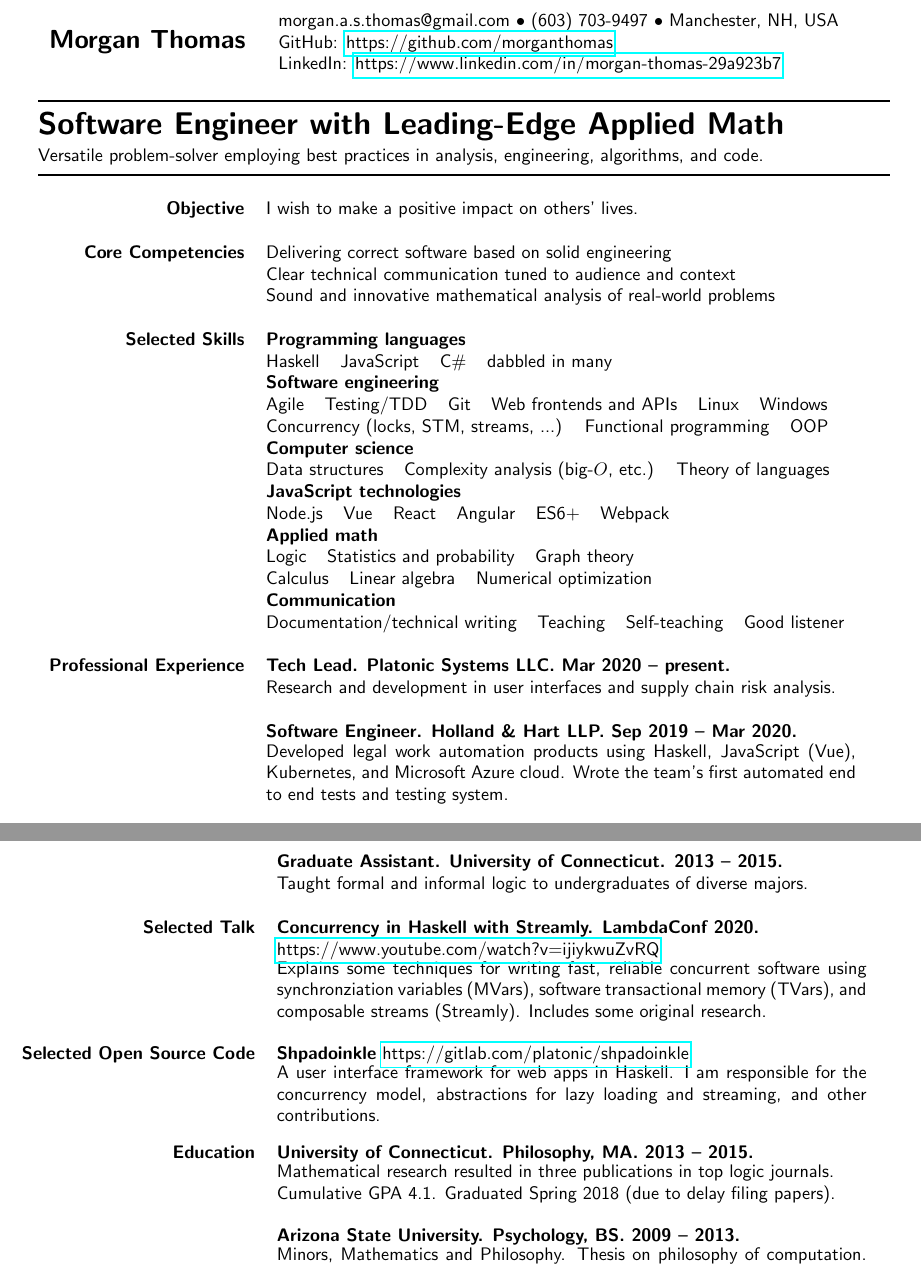
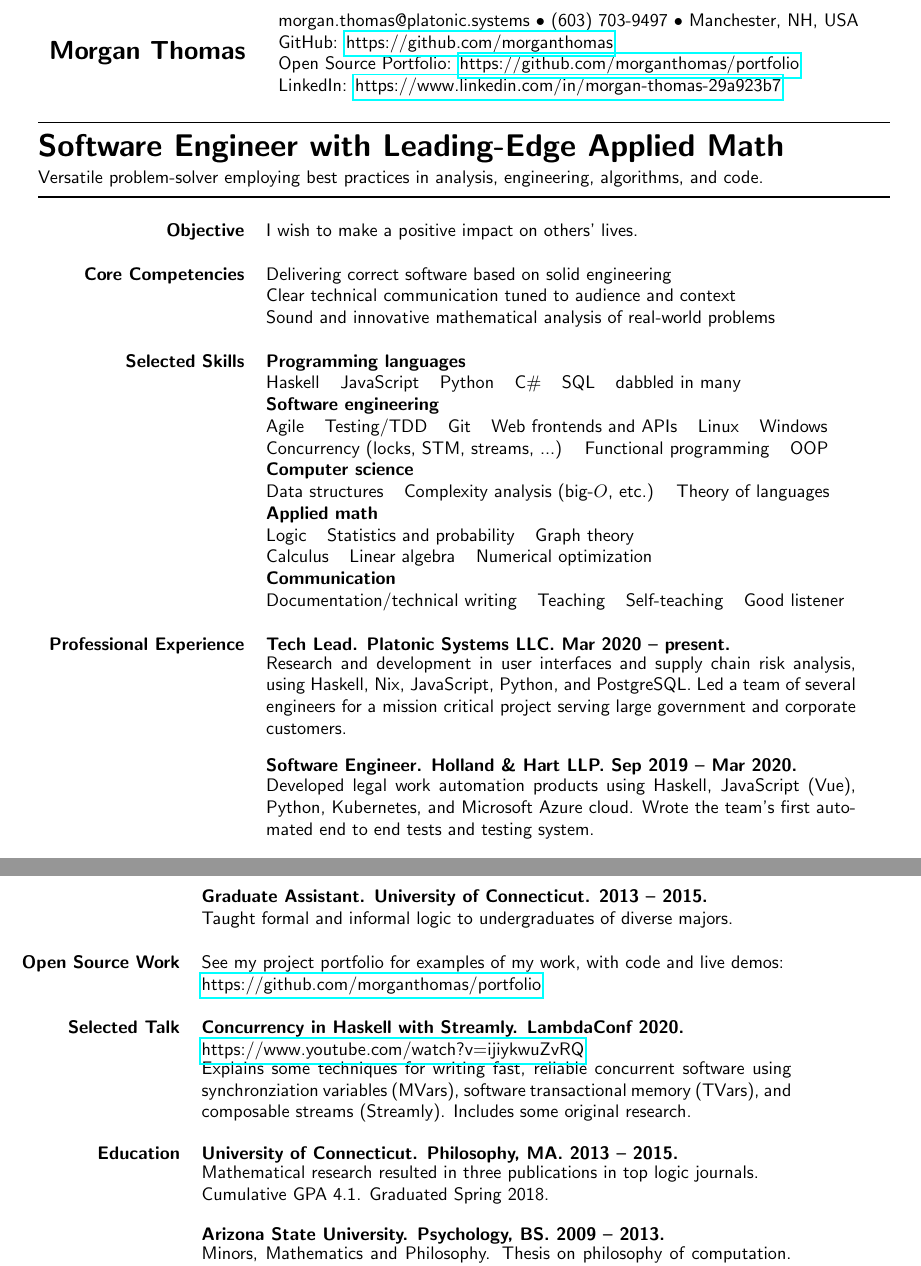
Before and after one commit to morganthomas/resume, a LaTeX CV (src/resume.tex): two parts of pages 1 and 2 of 2, joined at a grey line, cut so that both start at the same text. Compiled offline with pdfLaTeX.

Commit message:
misc updates

```diff
--- a/src/resume.tex
+++ b/src/resume.tex
@@ -13,8 +13,9 @@
   {\Large\bf Morgan Thomas} &
   \begin{minipage}[b]{0.2\textwidth}
     \begin{tabular}{l}
-      morgan.a.s.thomas@gmail.com $\bullet$ (603) 703-9497 $\bullet$ Manchester, NH, USA \\
+      morgan.thomas@platonic.systems $\bullet$ (603) 703-9497 $\bullet$ Manchester, NH, USA \\
       GitHub: \href{https://github.com/morganthomas}{https://github.com/morganthomas} \\
+      Open Source Portfolio: \href{https://github.com/morganthomas/portfolio}{https://github.com/morganthomas/portfolio} \\
       LinkedIn: \href{https://www.linkedin.com/in/morgan-thomas-29a923b7}{https://www.linkedin.com/in/morgan-thomas-29a923b7}
     \end{tabular}
   \end{minipage}
@@ -43,14 +44,12 @@ Versatile problem-solver employing best practices in analysis, engineering, algo
   & Sound and innovative mathematical analysis of real-world problems \\ \\
 
   {\bf Selected Skills}  & {\bf Programming languages} \\
-  & Haskell \spc JavaScript \spc C\# \spc dabbled in many \\
+  & Haskell \spc JavaScript \spc Python \spc C\# \spc SQL \spc dabbled in many \\
   & {\bf Software engineering} \\
   & Agile \spc Testing/TDD \spc Git \spc Web frontends and APIs \spc Linux \spc Windows \\
   & Concurrency (locks, STM, streams, ...) \spc Functional programming \spc OOP \\
   & {\bf Computer science} \\
   & Data structures \spc Complexity analysis (big-$O$, etc.) \spc Theory of languages \\
-  & {\bf JavaScript technologies} \\
-  & Node.js \spc Vue \spc React \spc Angular \spc ES6+ \spc Webpack \\
   & {\bf Applied math} \\
   & Logic \spc Statistics and probability \spc Graph theory \\
   & Calculus \spc Linear algebra \spc Numerical optimization \\
@@ -59,9 +58,9 @@ Versatile problem-solver employing best practices in analysis, engineering, algo
 
   {\bf Professional Experience}
   & {\bf Tech Lead. Platonic Systems LLC. Mar 2020 -- present.}\\
-  & \parbox{4.5in}{Research and development in user interfaces and supply chain risk analysis.} \\ \\
+  & \parbox{4.5in}{Research and development in user interfaces and supply chain risk analysis, using Haskell, Nix, JavaScript, Python, and PostgreSQL. Led a team of several engineers for a mission critical project serving large government and corporate customers.} \\ \\
   & {\bf Software Engineer. Holland \& Hart LLP. Sep 2019 -- Mar 2020.} \\
-  & \parbox{4.5in}{Developed legal work automation products using Haskell, JavaScript (Vue), Kubernetes, and Microsoft Azure cloud. Wrote the team's first automated end to end tests and testing system.} \\ \\
+  & \parbox{4.5in}{Developed legal work automation products using Haskell, JavaScript (Vue), Python, Kubernetes, and Microsoft Azure cloud. Wrote the team's first automated end to end tests and testing system.} \\ \\
 
   & {\bf Developer, Co-Founder. Kassir.io. Jun 2018 -- Mar 2020.} \\
   & \parbox{4.5in}{Used Haskell to develop an algorithmic cryptocurrency trading system. Focus on math algorithm design, dev, and automated testing.} \\ \\
@@ -83,19 +82,18 @@ Versatile problem-solver employing best practices in analysis, engineering, algo
   & \parbox{4.5in}{Taught formal and informal logic to undergraduates of diverse majors.} \\ \\
 %\end{tabular}
 
+  {\bf Open Source Work}
+  & \parbox{4.5in}{See my project portfolio for examples of my work, with code and live demos:} \\
+  & {\href{https://github.com/morganthomas/portfolio}{https://github.com/morganthomas/portfolio}} \\ \\
+
 %\begin{tabular}{rl}
   {\bf Selected Talk}
   & {\bf Concurrency in Haskell with Streamly. LambdaConf 2020.} \\
   & {\href{https://www.youtube.com/watch?v=ijiykwuZvRQ}{https://www.youtube.com/watch?v=ijiykwuZvRQ}} \\
   & \parbox{4.5in}{Explains some techniques for writing fast, reliable concurrent software using synchronziation variables (MVars), software transactional memory (TVars), and composable streams (Streamly). Includes some original research.} \\ \\
 
-  {\bf Selected Open Source Code}
-
-	& {{\bf Shpadoinkle} \href{https://gitlab.com/platonic/shpadoinkle}{https://gitlab.com/platonic/shpadoinkle}} \\
-  & \parbox{4.5in}{A user interface framework for web apps in Haskell. I am responsible for the concurrency model, abstractions for lazy loading and streaming, and other contributions.} \\ \\
-
   {\bf Education} & {\bf University of Connecticut. Philosophy, MA. 2013 -- 2015.} \\
-  & \parbox{4.5in}{Mathematical research resulted in three publications in top logic journals. \\ Cumulative GPA 4.1. Graduated Spring 2018 (due to delay filing papers).} \\ \\
+  & \parbox{4.5in}{Mathematical research resulted in three publications in top logic journals. \\ Cumulative GPA 4.1. Graduated Spring 2018.} \\ \\
 
   & {\bf Arizona State University. Psychology, BS. 2009 -- 2013.} \\
   & \parbox{4.5in}{Minors, Mathematics and Philosophy. Thesis on philosophy of computation. Developed EEG headset interface software in C++ as part of a Psychology Department research project. Cumulative GPA 3.83.} \\ \\
```
Also changed, not shown: 1 other file.
